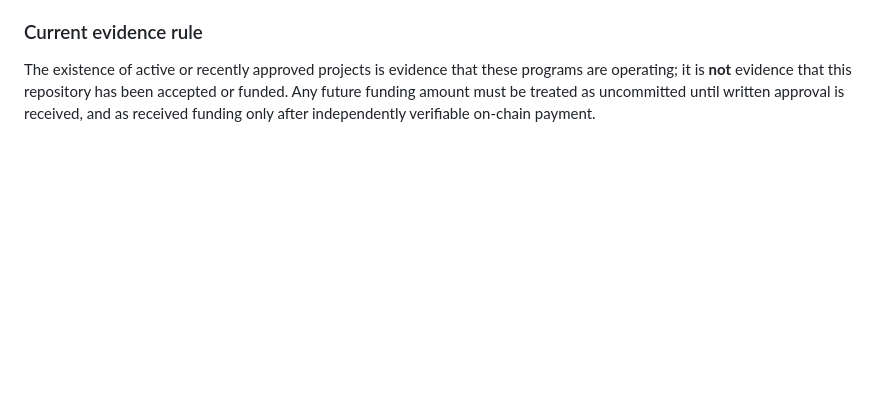
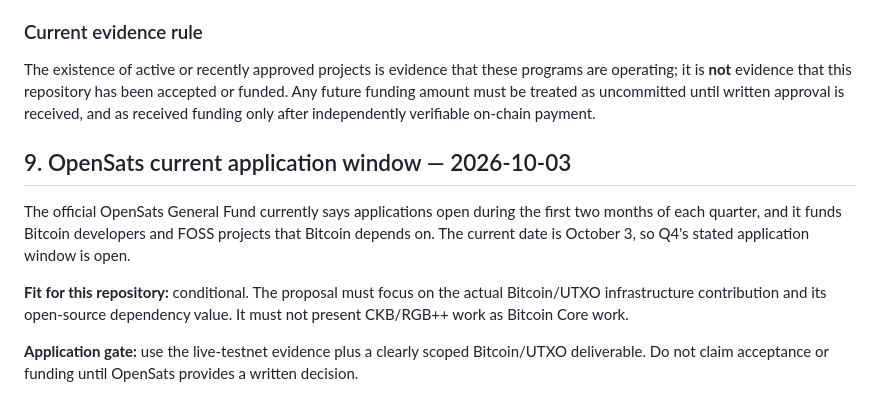
Before and after one commit to khandetube/rgbpp-utxo-lab, a Markdown page: docs/funding-targets-2026.md, the part around the change. Drawn GitHub-style; blank space fills up the shorter version.

Commit message:
docs: track current OpenSats application window

```diff
--- a/docs/funding-targets-2026.md
+++ b/docs/funding-targets-2026.md
@@ -134,3 +134,12 @@ Official CKB ecosystem activity remains active. The latest Nervos Talk feed incl
 ### Current evidence rule
 
 The existence of active or recently approved projects is evidence that these programs are operating; it is **not** evidence that this repository has been accepted or funded. Any future funding amount must be treated as uncommitted until written approval is received, and as received funding only after independently verifiable on-chain payment.
+
+
+## 9. OpenSats current application window — 2026-10-03
+
+The official OpenSats General Fund currently says applications open during the first two months of each quarter, and it funds Bitcoin developers and FOSS projects that Bitcoin depends on. The current date is October 3, so Q4's stated application window is open.
+
+**Fit for this repository:** conditional. The proposal must focus on the actual Bitcoin/UTXO infrastructure contribution and its open-source dependency value. It must not present CKB/RGB++ work as Bitcoin Core work.
+
+**Application gate:** use the live-testnet evidence plus a clearly scoped Bitcoin/UTXO deliverable. Do not claim acceptance or funding until OpenSats provides a written decision.
```
